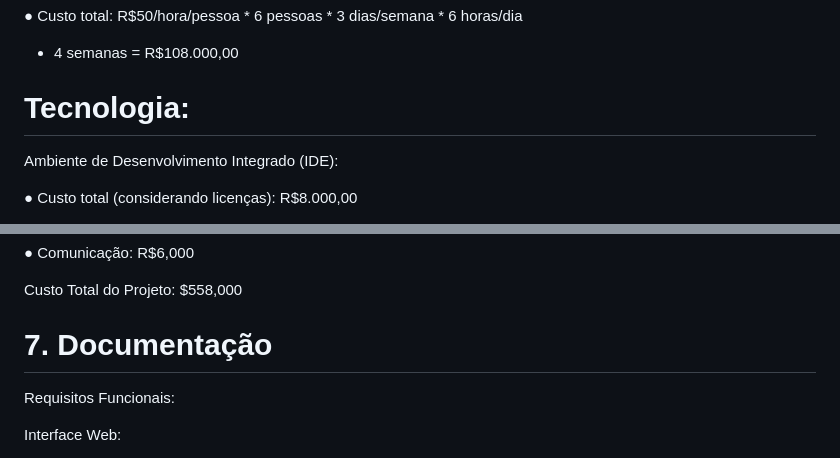
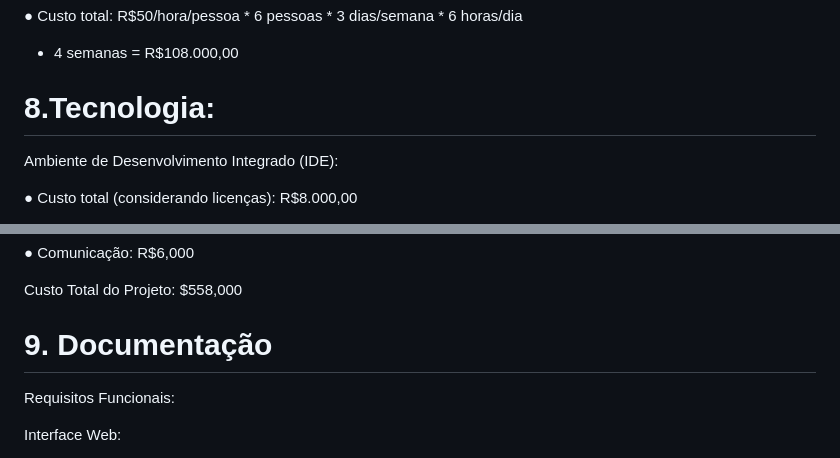
Before and after one commit to Kayke-Rodrigues/AutoNote-Services, a Markdown page: README.md, 2 parts joined by grey strips. Drawn GitHub-style.

```diff
--- a/README.md
+++ b/README.md
@@ -181,7 +181,7 @@ inicial).
 ● Custo total: R$50/hora/pessoa * 6 pessoas * 3 dias/semana * 6 horas/dia
 * 4 semanas = R$108.000,00
 
-<h1>Tecnologia:</h1>
+<h1>8.Tecnologia:</h1>
 
 Ambiente de Desenvolvimento Integrado (IDE):
 
@@ -227,7 +227,7 @@ Total Geral:
 
 Custo Total do Projeto: $558,000
 
-<h1>7. Documentação</h1>
+<h1>9. Documentação</h1>
 
 Requisitos Funcionais:
 
```
Also changed, not shown: other parts of README.md (+4 -4 lines).
